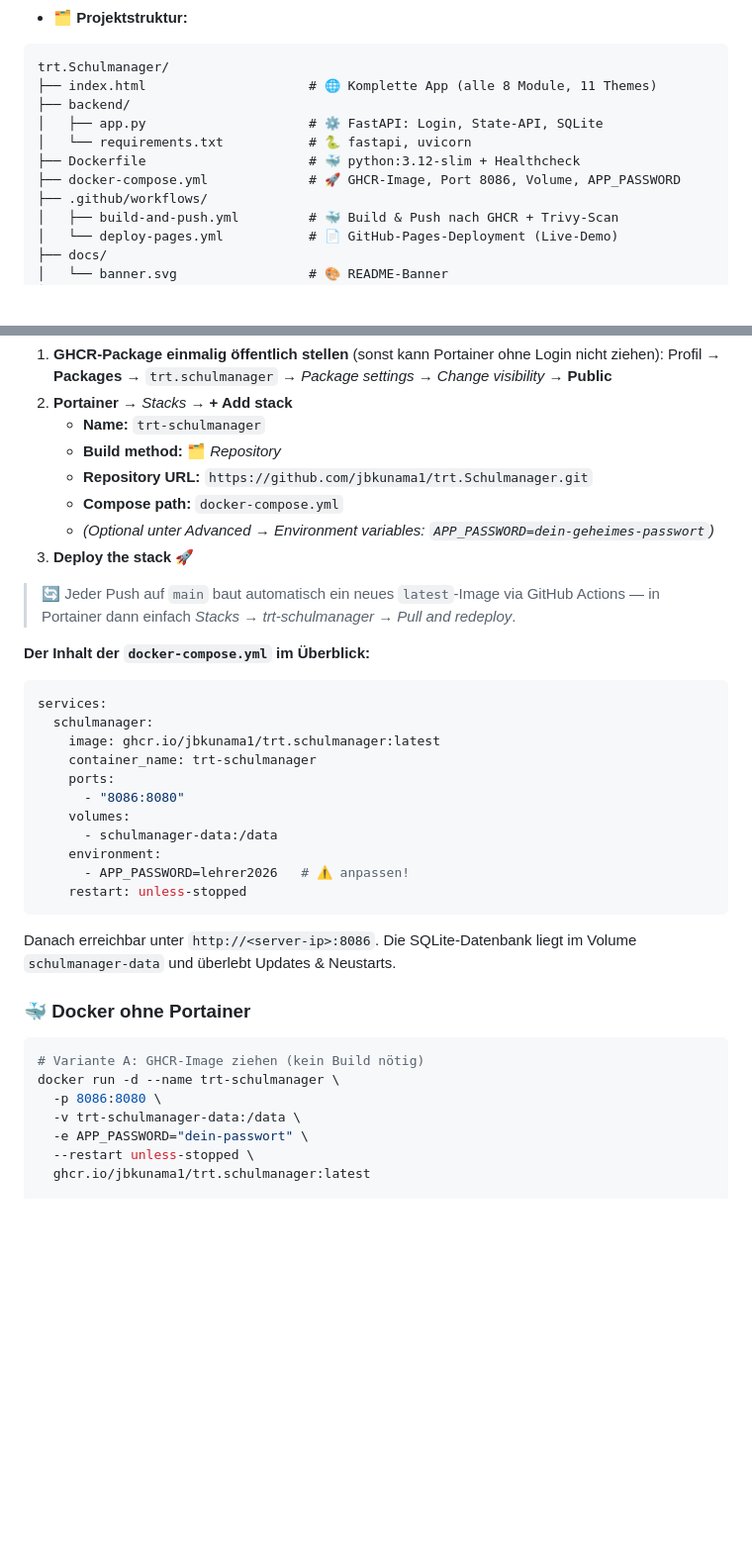
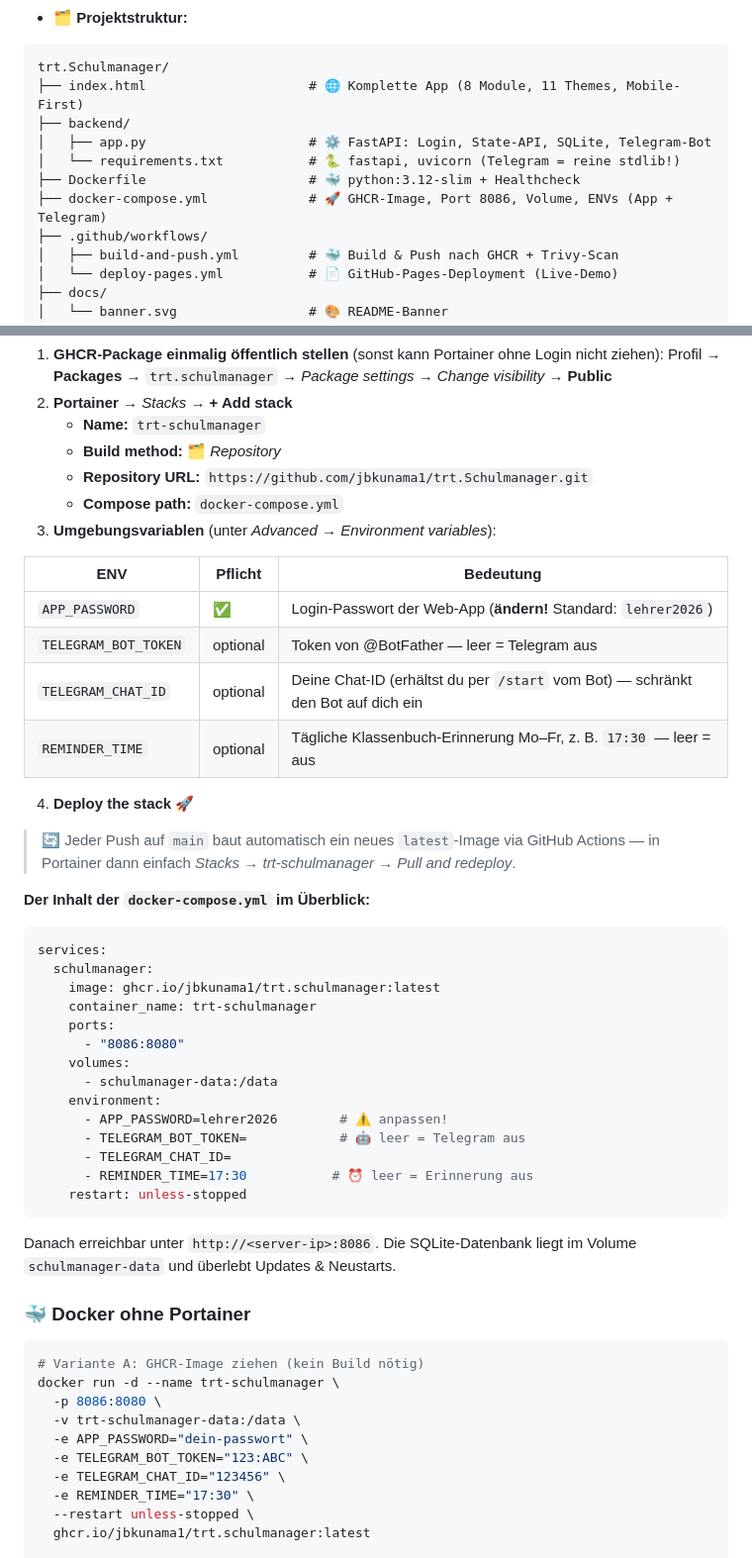
Before and after one commit to jbkunama1/trt.Schulmanager, a Markdown page: README.md, 2 parts joined by grey strips. Shown at 99% size. Rendered like a GitHub page; blank space fills up the shorter version.

````diff
--- a/README.md
+++ b/README.md
@@ -65,12 +102,12 @@ graph LR
 
 ```text
 trt.Schulmanager/
-├── index.html                     # 🌐 Komplette App (alle 8 Module, 11 Themes)
+├── index.html                     # 🌐 Komplette App (8 Module, 11 Themes, Mobile-First)
 ├── backend/
-│   ├── app.py                     # ⚙️ FastAPI: Login, State-API, SQLite
-│   └── requirements.txt           # 🐍 fastapi, uvicorn
+│   ├── app.py                     # ⚙️ FastAPI: Login, State-API, SQLite, Telegram-Bot
+│   └── requirements.txt           # 🐍 fastapi, uvicorn (Telegram = reine stdlib!)
 ├── Dockerfile                     # 🐳 python:3.12-slim + Healthcheck
-├── docker-compose.yml             # 🚀 GHCR-Image, Port 8086, Volume, APP_PASSWORD
+├── docker-compose.yml             # 🚀 GHCR-Image, Port 8086, Volume, ENVs (App + Telegram)
 ├── .github/workflows/
 │   ├── build-and-push.yml         # 🐳 Build & Push nach GHCR + Trivy-Scan
 │   └── deploy-pages.yml           # 📄 GitHub-Pages-Deployment (Live-Demo)
@@ -131,8 +168,16 @@ Der Stack nutzt das **fertige GHCR-Image** — auf dem Server wird nichts gebaut
    - **Build method:** 🗂️ *Repository*
    - **Repository URL:** `https://github.com/jbkunama1/trt.Schulmanager.git`
    - **Compose path:** `docker-compose.yml`
-   - *(Optional unter Advanced → Environment variables: `APP_PASSWORD=dein-geheimes-passwort`)*
-3. **Deploy the stack** 🚀
+3. **Umgebungsvariablen** (unter *Advanced → Environment variables*):
+
+| ENV | Pflicht | Bedeutung |
+|---|---|---|
+| `APP_PASSWORD` | ✅ | Login-Passwort der Web-App (**ändern!** Standard: `lehrer2026`) |
+| `TELEGRAM_BOT_TOKEN` | optional | Token von @BotFather — leer = Telegram aus |
+| `TELEGRAM_CHAT_ID` | optional | Deine Chat-ID (erhältst du per `/start` vom Bot) — schränkt den Bot auf dich ein |
+| `REMINDER_TIME` | optional | Tägliche Klassenbuch-Erinnerung Mo–Fr, z. B. `17:30` — leer = aus |
+
+4. **Deploy the stack** 🚀
 
 > 🔄 Jeder Push auf `main` baut automatisch ein neues `latest`-Image via GitHub Actions — in Portainer dann einfach *Stacks → trt-schulmanager → Pull and redeploy*.
 
@@ -148,7 +193,10 @@ services:
     volumes:
       - schulmanager-data:/data
     environment:
-      - APP_PASSWORD=lehrer2026   # ⚠️ anpassen!
+      - APP_PASSWORD=lehrer2026        # ⚠️ anpassen!
+      - TELEGRAM_BOT_TOKEN=            # 🤖 leer = Telegram aus
+      - TELEGRAM_CHAT_ID=
+      - REMINDER_TIME=17:30           # ⏰ leer = Erinnerung aus
     restart: unless-stopped
 ```
 
@@ -162,6 +210,9 @@ docker run -d --name trt-schulmanager \
   -p 8086:8080 \
   -v trt-schulmanager-data:/data \
   -e APP_PASSWORD="dein-passwort" \
+  -e TELEGRAM_BOT_TOKEN="123:ABC" \
+  -e TELEGRAM_CHAT_ID="123456" \
+  -e REMINDER_TIME="17:30" \
   --restart unless-stopped \
   ghcr.io/jbkunama1/trt.schulmanager:latest
 
````
Also changed, not shown: other parts of README.md (+45 -6 lines).
